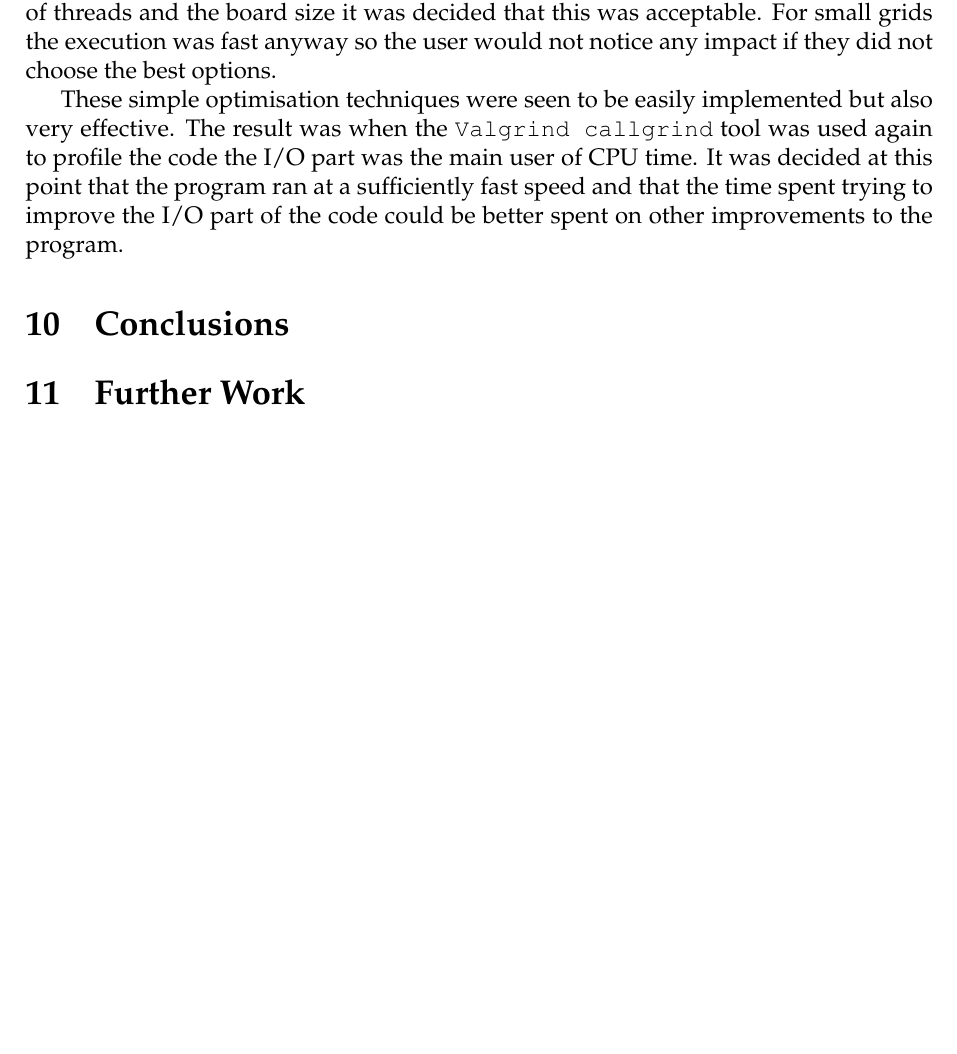
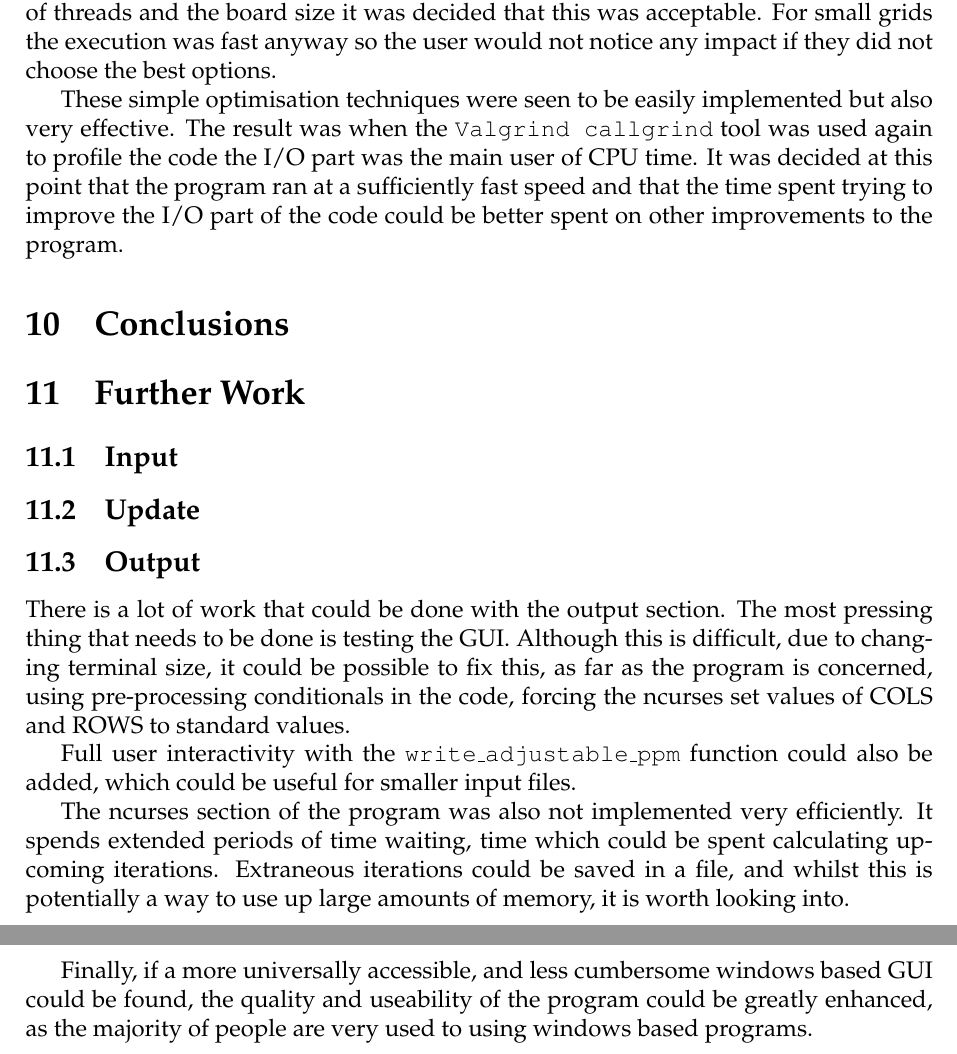
Before and after one commit to thisiscian/MSC-ProgrammingSkills-hare-and-puma, a LaTeX document (Group_Report/report.tex, which reads Group_Report/further_work.tex): part of page 11 of 11 before the commit and two parts of pages 11 and 12 of 12 after it, the two joined at a grey line, cut so that both start at the same text, the shorter picture padded with empty space. Compiled offline with pdfLaTeX.

Commit message:
first draft

```diff
--- a/Group_Report/further_work.tex
+++ b/Group_Report/further_work.tex
@@ -1 +1,16 @@
 \section{Further Work}
+\subsection{Input}
+\subsection{Update}
+\subsection{Output}
+	There is a lot of work that could be done with the output section.
+	The most pressing thing that needs to be done is testing the GUI.
+	Although this is difficult, due to changing terminal size, it could be possible to fix this, as far as the program is concerned, using
+	pre-processing conditionals in the code, forcing the ncurses set values of COLS and ROWS to standard values.
+
+	Full user interactivity with the \texttt{write\_adjustable\_ppm} function could also be added, which could be useful for smaller input files.
+
+	The ncurses section of the program was also not implemented very efficiently.
+	It spends extended periods of time waiting, time which could be spent calculating upcoming iterations.
+	Extraneous iterations could be saved in a file, and whilst this is potentially a way to use up large amounts of memory, it is worth looking into.
+
+	Finally, if a more universally accessible, and less cumbersome windows based GUI could be found, the quality and useability of the program could be greatly enhanced, as the majority of people are very used to using windows based programs.
```
